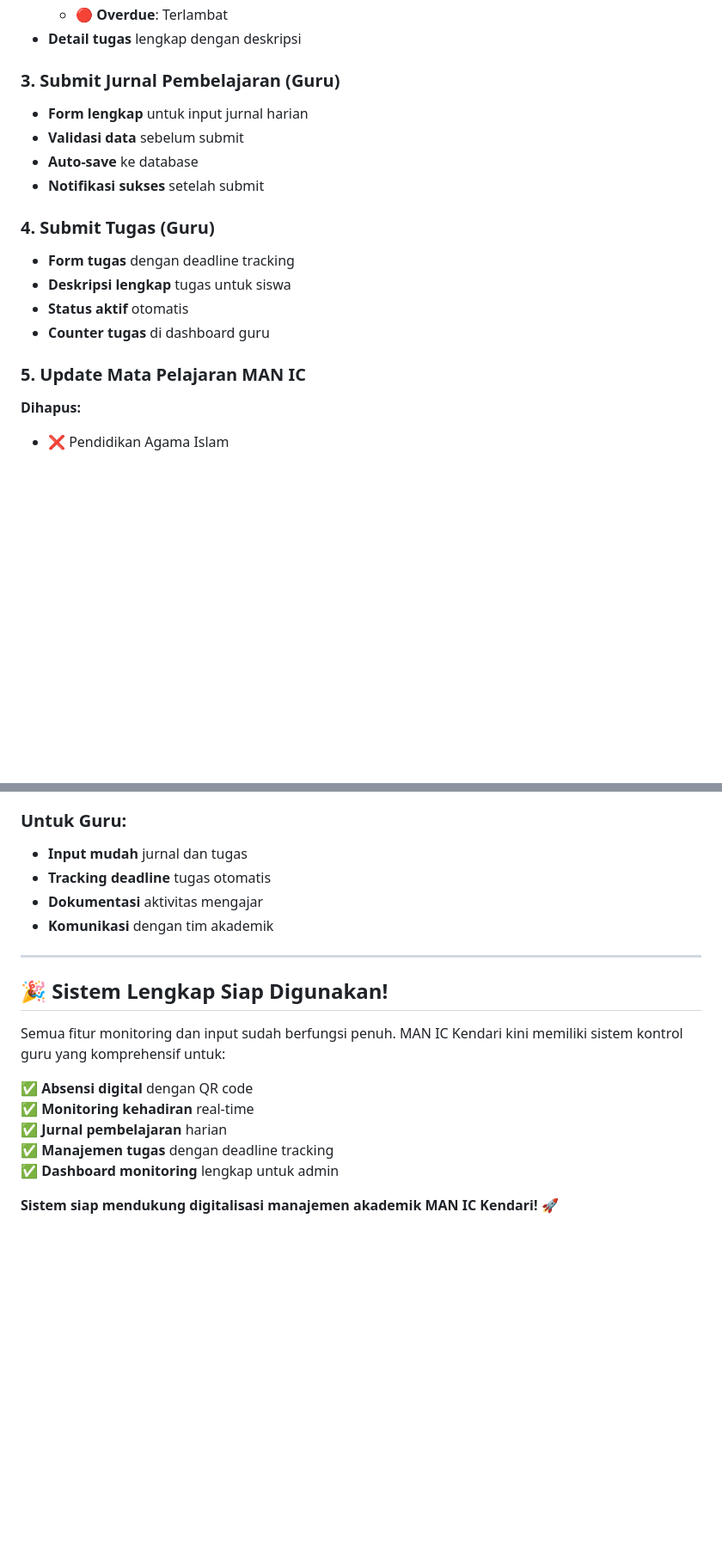
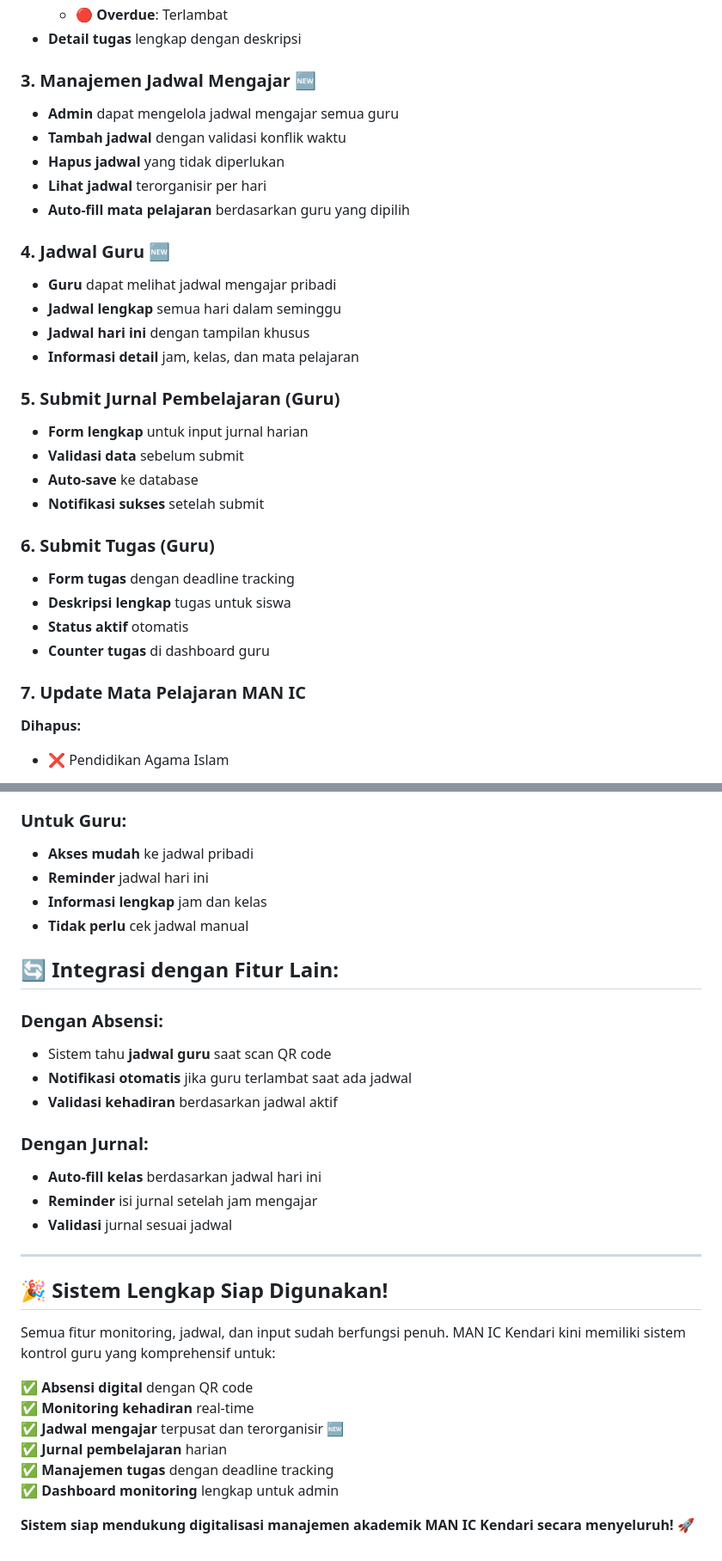
Before and after one commit to Sandi070/sistem-kontrol-guru-manick, a Markdown page: FITUR_BARU.md, 2 parts joined by grey strips. Shown at 86% size. GitHub-like rendering; blank space fills up the shorter version.

```diff
--- a/FITUR_BARU.md
+++ b/FITUR_BARU.md
@@ -16,19 +16,32 @@
   - 🔴 **Overdue**: Terlambat
 - **Detail tugas** lengkap dengan deskripsi
 
-### 3. **Submit Jurnal Pembelajaran (Guru)**
+### 3. **Manajemen Jadwal Mengajar** 🆕
+- **Admin** dapat mengelola jadwal mengajar semua guru
+- **Tambah jadwal** dengan validasi konflik waktu
+- **Hapus jadwal** yang tidak diperlukan
+- **Lihat jadwal** terorganisir per hari
+- **Auto-fill mata pelajaran** berdasarkan guru yang dipilih
+
+### 4. **Jadwal Guru** 🆕
+- **Guru** dapat melihat jadwal mengajar pribadi
+- **Jadwal lengkap** semua hari dalam seminggu
+- **Jadwal hari ini** dengan tampilan khusus
+- **Informasi detail** jam, kelas, dan mata pelajaran
+
+### 5. **Submit Jurnal Pembelajaran (Guru)**
 - **Form lengkap** untuk input jurnal harian
 - **Validasi data** sebelum submit
 - **Auto-save** ke database
 - **Notifikasi sukses** setelah submit
 
-### 4. **Submit Tugas (Guru)**
+### 6. **Submit Tugas (Guru)**
 - **Form tugas** dengan deadline tracking
 - **Deskripsi lengkap** tugas untuk siswa
 - **Status aktif** otomatis
 - **Counter tugas** di dashboard guru
 
-### 5. **Update Mata Pelajaran MAN IC**
+### 7. **Update Mata Pelajaran MAN IC**
 **Dihapus:**
 - ❌ Pendidikan Agama Islam
 
@@ -138,20 +170,33 @@
 
 ### **Untuk Guru:**
-- **Input mudah** jurnal dan tugas
-- **Tracking deadline** tugas otomatis
-- **Dokumentasi** aktivitas mengajar
-- **Komunikasi** dengan tim akademik
+- **Akses mudah** ke jadwal pribadi
+- **Reminder** jadwal hari ini
+- **Informasi lengkap** jam dan kelas
+- **Tidak perlu** cek jadwal manual
+
+## 🔄 **Integrasi dengan Fitur Lain:**
+
+### **Dengan Absensi:**
+- Sistem tahu **jadwal guru** saat scan QR code
+- **Notifikasi otomatis** jika guru terlambat saat ada jadwal
+- **Validasi kehadiran** berdasarkan jadwal aktif
+
+### **Dengan Jurnal:**
+- **Auto-fill kelas** berdasarkan jadwal hari ini
+- **Reminder** isi jurnal setelah jam mengajar
+- **Validasi** jurnal sesuai jadwal
 
 ---
 
 ## 🎉 **Sistem Lengkap Siap Digunakan!**
 
-Semua fitur monitoring dan input sudah berfungsi penuh. MAN IC Kendari kini memiliki sistem kontrol guru yang komprehensif untuk:
+Semua fitur monitoring, jadwal, dan input sudah berfungsi penuh. MAN IC Kendari kini memiliki sistem kontrol guru yang komprehensif untuk:
 
 ✅ **Absensi digital** dengan QR code
 ✅ **Monitoring kehadiran** real-time
+✅ **Jadwal mengajar** terpusat dan terorganisir 🆕
 ✅ **Jurnal pembelajaran** harian
 ✅ **Manajemen tugas** dengan deadline tracking
 ✅ **Dashboard monitoring** lengkap untuk admin
 
-**Sistem siap mendukung digitalisasi manajemen akademik MAN IC Kendari! 🚀**
+**Sistem siap mendukung digitalisasi manajemen akademik MAN IC Kendari secara menyeluruh! 🚀**
```
Also changed, not shown: other parts of FITUR_BARU.md (+60 -41 lines).
